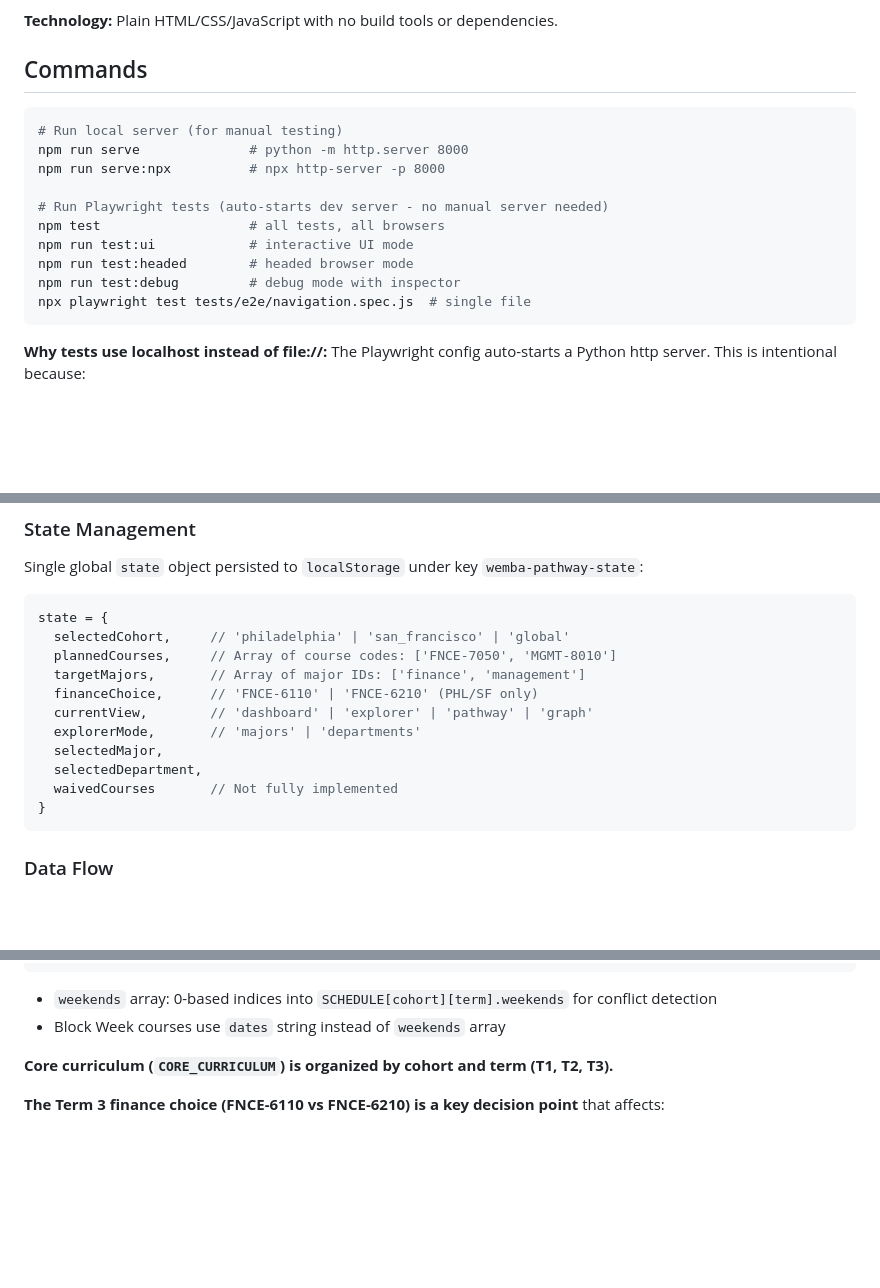
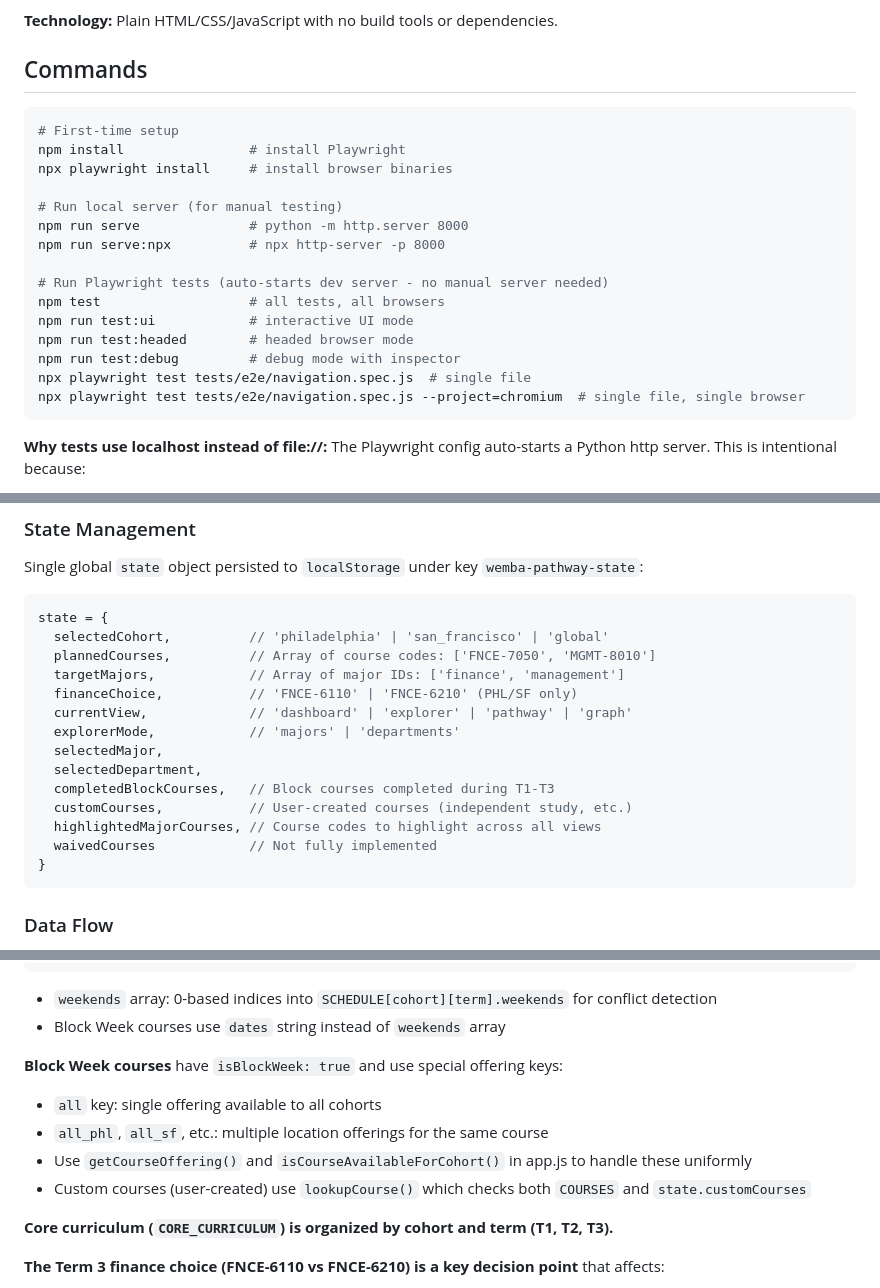
Before and after one commit to caseyrtalbot/WEMBA51, a Markdown page: CLAUDE.md, 3 parts joined by grey strips. Drawn GitHub-style; blank space fills up the shorter version.

Commit message:
Update CLAUDE.md with missing state fields, setup commands, and Block Week docs
- Add first-time setup commands (npm install, playwright install)
- Add single-file-single-browser test command example
- Document completedBlockCourses, customCourses, highlightedMajorCourses state fields
- Document Block Week course offering key patterns (isBlockWeek, all/all_* keys)
- Document lookupCourse(), getCourseOffering(), isCourseAvailableForCohort() helpers

https://claude.ai/code/session_01QBwZr4VT4KJoQcnNbLW6BH

````diff
--- a/CLAUDE.md
+++ b/CLAUDE.md
@@ -11,6 +11,10 @@ The WEMBA 51 Pathway Planner is a static web application that helps Wharton Exec
 ## Commands
 
 ```bash
+# First-time setup
+npm install                # install Playwright
+npx playwright install     # install browser binaries
+
 # Run local server (for manual testing)
 npm run serve              # python -m http.server 8000
 npm run serve:npx          # npx http-server -p 8000
@@ -21,6 +25,7 @@ npm run test:ui            # interactive UI mode
 npm run test:headed        # headed browser mode
 npm run test:debug         # debug mode with inspector
 npx playwright test tests/e2e/navigation.spec.js  # single file
+npx playwright test tests/e2e/navigation.spec.js --project=chromium  # single file, single browser
 ```
 
 **Why tests use localhost instead of file://:** The Playwright config auto-starts a Python http server. This is intentional because:
@@ -52,15 +57,18 @@ Single global `state` object persisted to `localStorage` under key `wemba-pathwa
 
 ```javascript
 state = {
-  selectedCohort,     // 'philadelphia' | 'san_francisco' | 'global'
-  plannedCourses,     // Array of course codes: ['FNCE-7050', 'MGMT-8010']
-  targetMajors,       // Array of major IDs: ['finance', 'management']
-  financeChoice,      // 'FNCE-6110' | 'FNCE-6210' (PHL/SF only)
-  currentView,        // 'dashboard' | 'explorer' | 'pathway' | 'graph'
-  explorerMode,       // 'majors' | 'departments'
+  selectedCohort,          // 'philadelphia' | 'san_francisco' | 'global'
+  plannedCourses,          // Array of course codes: ['FNCE-7050', 'MGMT-8010']
+  targetMajors,            // Array of major IDs: ['finance', 'management']
+  financeChoice,           // 'FNCE-6110' | 'FNCE-6210' (PHL/SF only)
+  currentView,             // 'dashboard' | 'explorer' | 'pathway' | 'graph'
+  explorerMode,            // 'majors' | 'departments'
   selectedMajor,
   selectedDepartment,
-  waivedCourses       // Not fully implemented
+  completedBlockCourses,   // Block courses completed during T1-T3
+  customCourses,           // User-created courses (independent study, etc.)
+  highlightedMajorCourses, // Course codes to highlight across all views
+  waivedCourses            // Not fully implemented
 }
 ```
 
@@ -91,6 +99,12 @@ COURSES['FNCE-7050'] = {
 
 - `weekends` array: 0-based indices into `SCHEDULE[cohort][term].weekends` for conflict detection
 - Block Week courses use `dates` string instead of `weekends` array
+
+**Block Week courses** have `isBlockWeek: true` and use special offering keys:
+- `all` key: single offering available to all cohorts
+- `all_phl`, `all_sf`, etc.: multiple location offerings for the same course
+- Use `getCourseOffering()` and `isCourseAvailableForCohort()` in app.js to handle these uniformly
+- Custom courses (user-created) use `lookupCourse()` which checks both `COURSES` and `state.customCourses`
 
 **Core curriculum (`CORE_CURRICULUM`) is organized by cohort and term (T1, T2, T3).**
 
````
